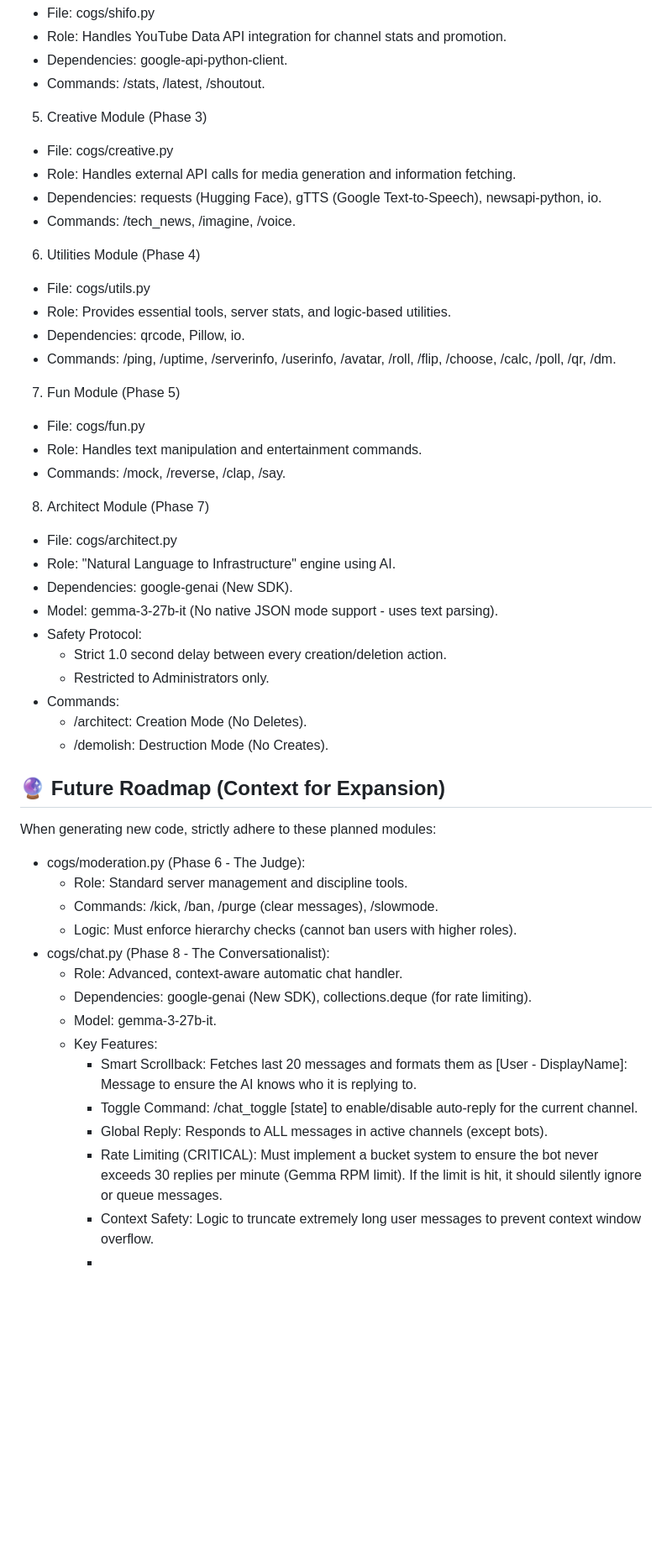
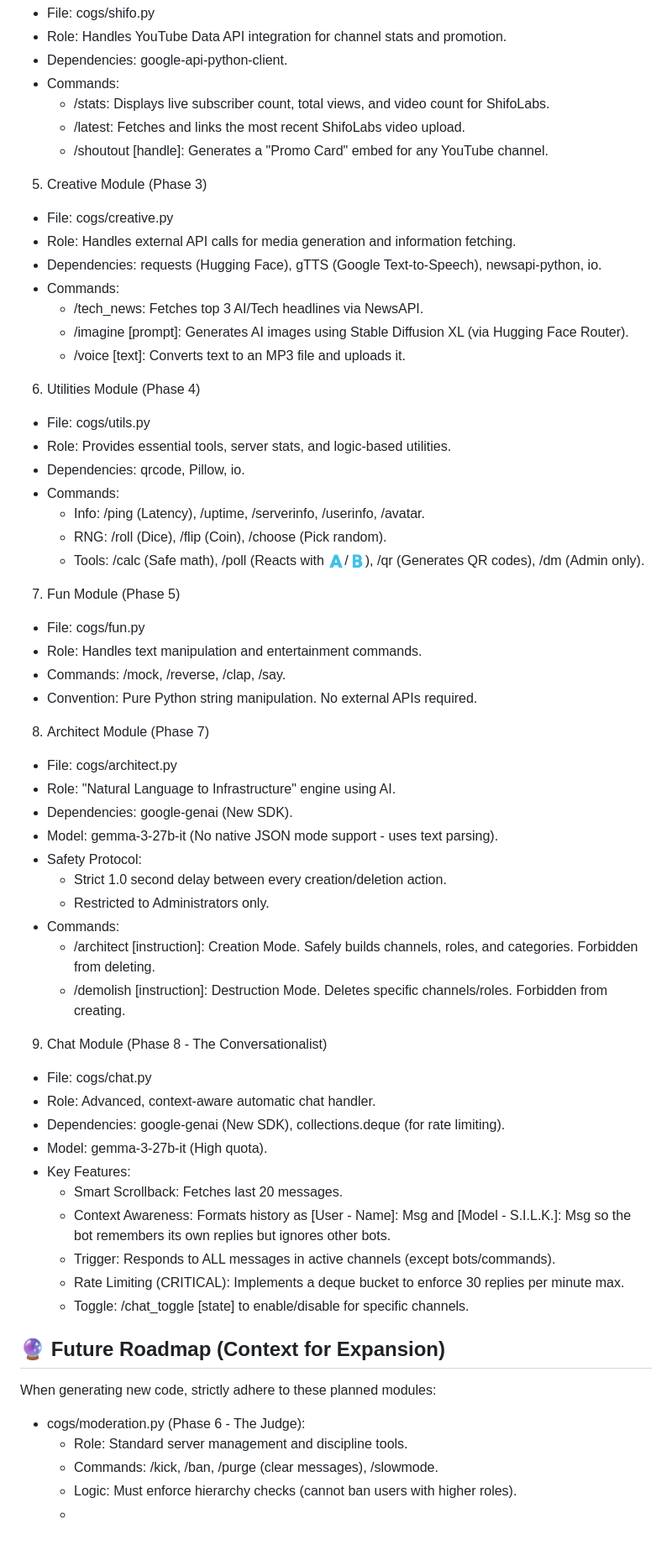
Before and after one commit to ShifoSan/SILK-Discord-Bot, a Markdown page: silk-bot/AGENTS.md, the part around the change. Shown at 84% size. Drawn GitHub-style; blank space fills up the shorter version.

Commit message:
Enhance AGENTS.md with detailed command descriptions

```diff
--- a/silk-bot/AGENTS.md
+++ b/silk-bot/AGENTS.md
@@ -40,21 +40,31 @@ S.I.L.K. is a modular Discord bot written in Python using discord.py. It is host
  * File: cogs/shifo.py
  * Role: Handles YouTube Data API integration for channel stats and promotion.
  * Dependencies: google-api-python-client.
- * Commands: /stats, /latest, /shoutout.
+ * Commands:
+   * /stats: Displays live subscriber count, total views, and video count for ShifoLabs.
+   * /latest: Fetches and links the most recent ShifoLabs video upload.
+   * /shoutout [handle]: Generates a "Promo Card" embed for any YouTube channel.
 5. Creative Module (Phase 3)
  * File: cogs/creative.py
  * Role: Handles external API calls for media generation and information fetching.
  * Dependencies: requests (Hugging Face), gTTS (Google Text-to-Speech), newsapi-python, io.
- * Commands: /tech_news, /imagine, /voice.
+ * Commands:
+   * /tech_news: Fetches top 3 AI/Tech headlines via NewsAPI.
+   * /imagine [prompt]: Generates AI images using Stable Diffusion XL (via Hugging Face Router).
+   * /voice [text]: Converts text to an MP3 file and uploads it.
 6. Utilities Module (Phase 4)
  * File: cogs/utils.py
  * Role: Provides essential tools, server stats, and logic-based utilities.
  * Dependencies: qrcode, Pillow, io.
- * Commands: /ping, /uptime, /serverinfo, /userinfo, /avatar, /roll, /flip, /choose, /calc, /poll, /qr, /dm.
+ * Commands:
+   * Info: /ping (Latency), /uptime, /serverinfo, /userinfo, /avatar.
+   * RNG: /roll (Dice), /flip (Coin), /choose (Pick random).
+   * Tools: /calc (Safe math), /poll (Reacts with 🇦/🇧), /qr (Generates QR codes), /dm (Admin only).
 7. Fun Module (Phase 5)
  * File: cogs/fun.py
  * Role: Handles text manipulation and entertainment commands.
  * Commands: /mock, /reverse, /clap, /say.
+ * Convention: Pure Python string manipulation. No external APIs required.
 8. Architect Module (Phase 7)
  * File: cogs/architect.py
  * Role: "Natural Language to Infrastructure" engine using AI.
@@ -64,22 +74,23 @@ S.I.L.K. is a modular Discord bot written in Python using discord.py. It is host
    * Strict 1.0 second delay between every creation/deletion action.
    * Restricted to Administrators only.
  * Commands:
-   * /architect: Creation Mode (No Deletes).
-   * /demolish: Destruction Mode (No Creates).
+   * /architect [instruction]: Creation Mode. Safely builds channels, roles, and categories. Forbidden from deleting.
+   * /demolish [instruction]: Destruction Mode. Deletes specific channels/roles. Forbidden from creating.
+9. Chat Module (Phase 8 - The Conversationalist)
+ * File: cogs/chat.py
+ * Role: Advanced, context-aware automatic chat handler.
+ * Dependencies: google-genai (New SDK), collections.deque (for rate limiting).
+ * Model: gemma-3-27b-it (High quota).
+ * Key Features:
+   * Smart Scrollback: Fetches last 20 messages.
+   * Context Awareness: Formats history as [User - Name]: Msg and [Model - S.I.L.K.]: Msg so the bot remembers its own replies but ignores other bots.
+   * Trigger: Responds to ALL messages in active channels (except bots/commands).
+   * Rate Limiting (CRITICAL): Implements a deque bucket to enforce 30 replies per minute max.
+   * Toggle: /chat_toggle [state] to enable/disable for specific channels.
 ## 🔮 Future Roadmap (Context for Expansion)
 When generating new code, strictly adhere to these planned modules:
  * cogs/moderation.py (Phase 6 - The Judge):
    * Role: Standard server management and discipline tools.
    * Commands: /kick, /ban, /purge (clear messages), /slowmode.
    * Logic: Must enforce hierarchy checks (cannot ban users with higher roles).
- * cogs/chat.py (Phase 8 - The Conversationalist):
-   * Role: Advanced, context-aware automatic chat handler.
-   * Dependencies: google-genai (New SDK), collections.deque (for rate limiting).
-   * Model: gemma-3-27b-it.
-   * Key Features:
-     * Smart Scrollback: Fetches last 20 messages and formats them as [User - DisplayName]: Message to ensure the AI knows who it is replying to.
-     * Toggle Command: /chat_toggle [state] to enable/disable auto-reply for the current channel.
-     * Global Reply: Responds to ALL messages in active channels (except bots).
-     * Rate Limiting (CRITICAL): Must implement a bucket system to ensure the bot never exceeds 30 replies per minute (Gemma RPM limit). If the limit is hit, it should silently ignore or queue messages.
-     * Context Safety: Logic to truncate extremely long user messages to prevent context window overflow.
-     *
+   *
```
